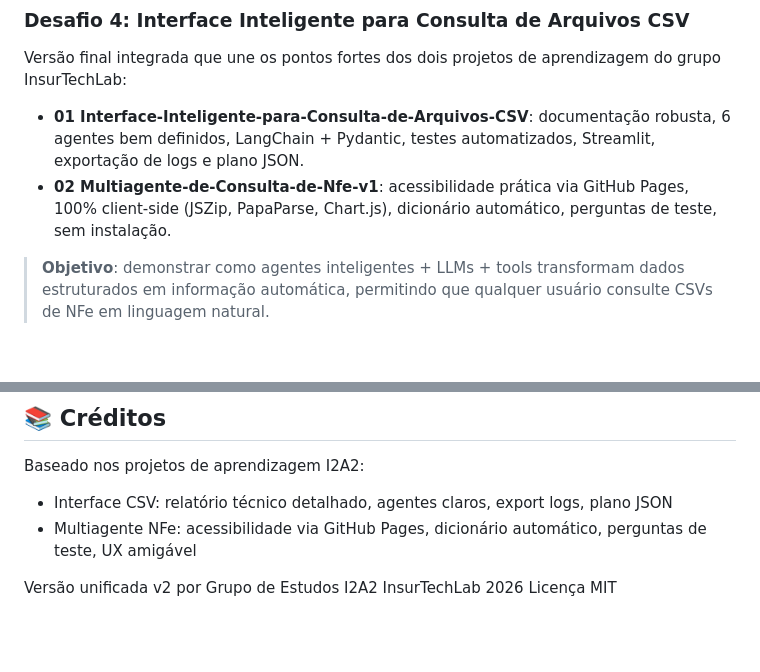
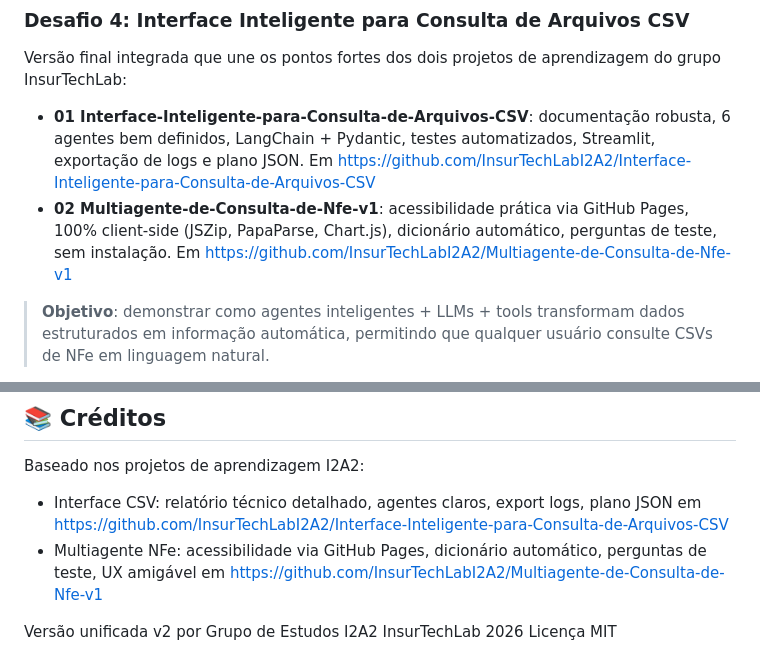
Before and after one commit to InsurTechLabI2A2/Interface-Inteligente-Unificada, a Markdown page: README.md, 2 parts joined by grey strips. Rendered like a GitHub page; blank space fills up the shorter version.

Commit message:
Add project links to README for Interface and Multiagent
Updated README to include project links for better accessibility.

```diff
--- a/README.md
+++ b/README.md
@@ -3,8 +3,8 @@
 
 Versão final integrada que une os pontos fortes dos dois projetos de aprendizagem do grupo InsurTechLab:
 
-- **01 Interface-Inteligente-para-Consulta-de-Arquivos-CSV**: documentação robusta, 6 agentes bem definidos, LangChain + Pydantic, testes automatizados, Streamlit, exportação de logs e plano JSON.
-- **02 Multiagente-de-Consulta-de-Nfe-v1**: acessibilidade prática via GitHub Pages, 100% client-side (JSZip, PapaParse, Chart.js), dicionário automático, perguntas de teste, sem instalação.
+- **01 Interface-Inteligente-para-Consulta-de-Arquivos-CSV**: documentação robusta, 6 agentes bem definidos, LangChain + Pydantic, testes automatizados, Streamlit, exportação de logs e plano JSON. Em https://github.com/InsurTechLabI2A2/Interface-Inteligente-para-Consulta-de-Arquivos-CSV
+- **02 Multiagente-de-Consulta-de-Nfe-v1**: acessibilidade prática via GitHub Pages, 100% client-side (JSZip, PapaParse, Chart.js), dicionário automático, perguntas de teste, sem instalação. Em https://github.com/InsurTechLabI2A2/Multiagente-de-Consulta-de-Nfe-v1
 
 > **Objetivo**: demonstrar como agentes inteligentes + LLMs + tools transformam dados estruturados em informação automática, permitindo que qualquer usuário consulte CSVs de NFe em linguagem natural.
 
@@ -159,8 +159,8 @@ Todos os gráficos são responsivos e exportáveis.
 ## 📚 Créditos
 
 Baseado nos projetos de aprendizagem I2A2:
-- Interface CSV: relatório técnico detalhado, agentes claros, export logs, plano JSON
-- Multiagente NFe: acessibilidade via GitHub Pages, dicionário automático, perguntas de teste, UX amigável
+- Interface CSV: relatório técnico detalhado, agentes claros, export logs, plano JSON em https://github.com/InsurTechLabI2A2/Interface-Inteligente-para-Consulta-de-Arquivos-CSV
+- Multiagente NFe: acessibilidade via GitHub Pages, dicionário automático, perguntas de teste, UX amigável em https://github.com/InsurTechLabI2A2/Multiagente-de-Consulta-de-Nfe-v1
 
 Versão unificada v2 por Grupo de Estudos I2A2 InsurTechLab 2026
 Licença MIT
```
